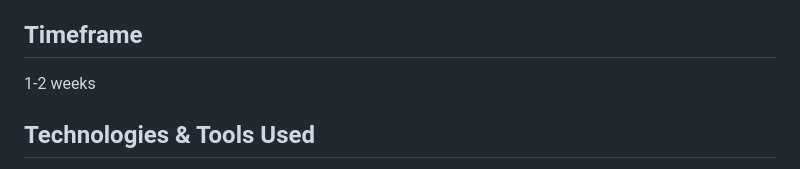
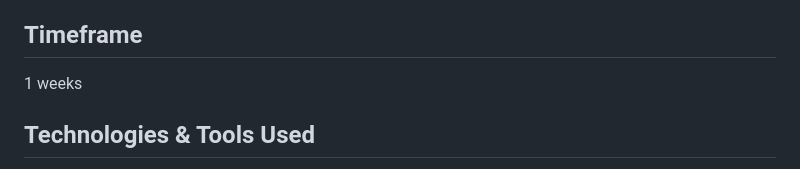
Before and after one commit to Joanne-000/Food-and-Laddder, a Markdown page: README.md, the part around the change. Rendered like a GitHub page.

```diff
--- a/README.md
+++ b/README.md
@@ -15,7 +15,7 @@ Have some kind of user interaction via mouseclick or keypress
 
 ## Timeframe
 
-1-2 weeks
+1 weeks
 
 ## Technologies & Tools Used
 
```
